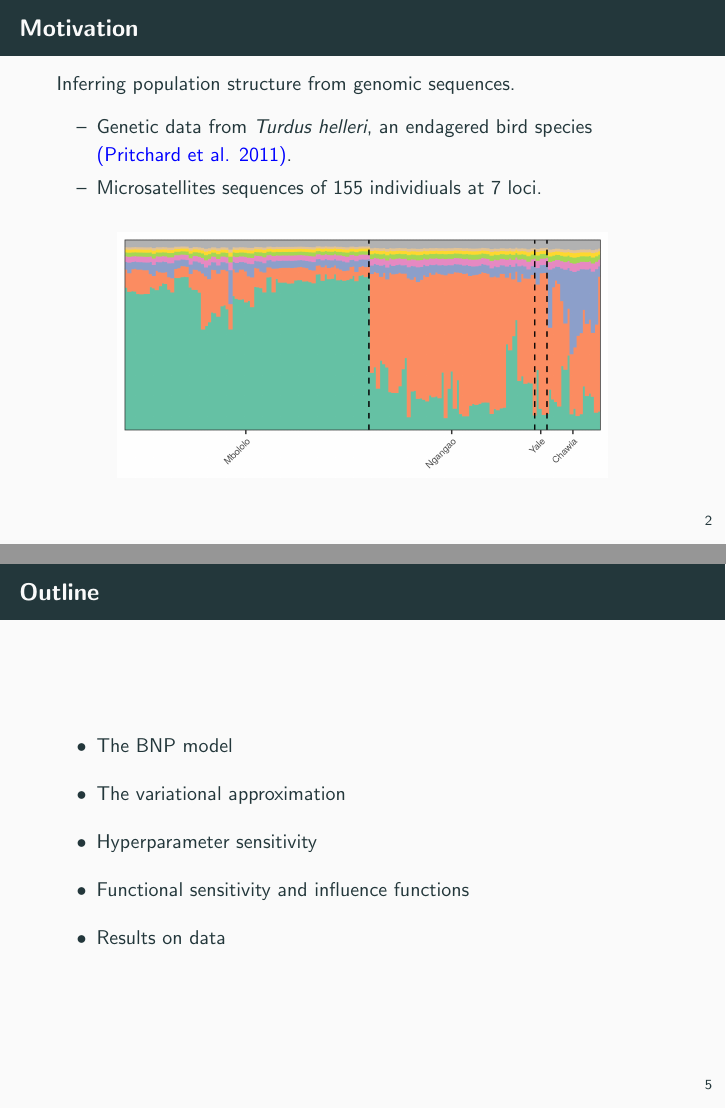
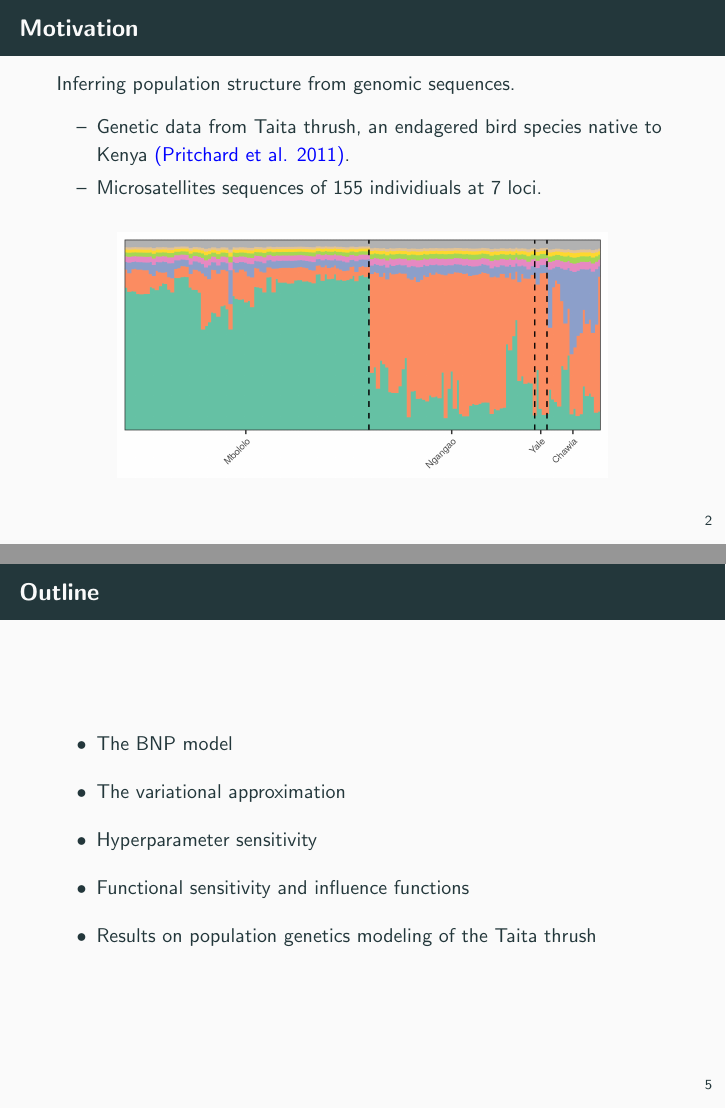
Before and after one commit to Runjing-Liu120/bnp_dissertation_talk, LaTeX slides (main.tex, which reads 1_introduction.tex): pages 3 and 12 of 46, joined at a grey line. Compiled offline with pdfLaTeX.

Commit message:
quick initial read

```diff
--- a/1_introduction.tex
+++ b/1_introduction.tex
@@ -3,8 +3,9 @@
 
 Inferring population structure from genomic sequences.
 \begin{itemize}
-  \item[--] Genetic data from \textit{Turdus helleri}, an endagered bird species
+  \item[--] Genetic data from Taita thrush, an endagered bird species native to Kenya
   {\color{blue} \href{https://web.stanford.edu/group/pritchardlab/publications/pdfs/PritchardEtAl00.pdf}{(Pritchard et al. 2011)}}.
+
   \item[--] Microsatellites sequences of 155 individiuals at 7 loci.
 \end{itemize}
 
@@ -77,7 +78,7 @@ expensive refitting).
 \item Functional sensitivity and influence functions
 \vspace{0.1in}
 
-\item Results on data
+\item Results on population genetics modeling of the Taita thrush
 \vspace{0.1in}
 
 \end{itemize}
```
Also changed, not shown: 3_vi.tex (+2 -1 lines), figures/iris_alpha_sens0.png, figures/iris_alpha_sens1.png, figures/iris_alpha_sens2.png, figures/stucture_alpha_sens.png, main.pdf.
